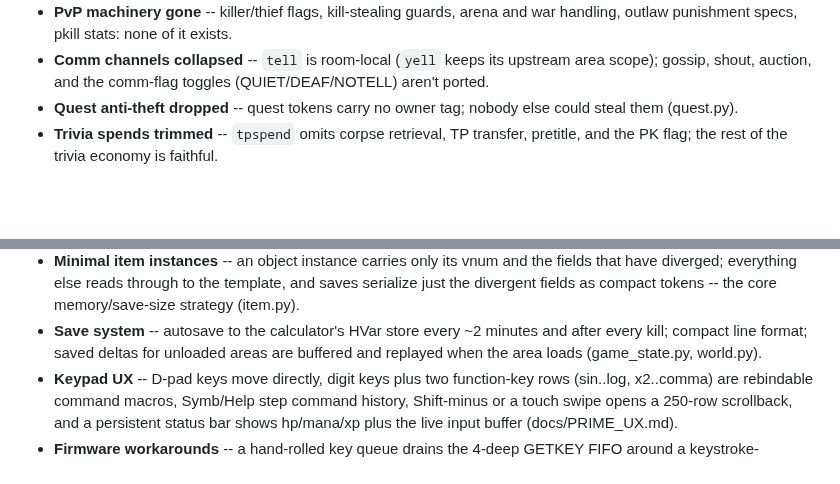
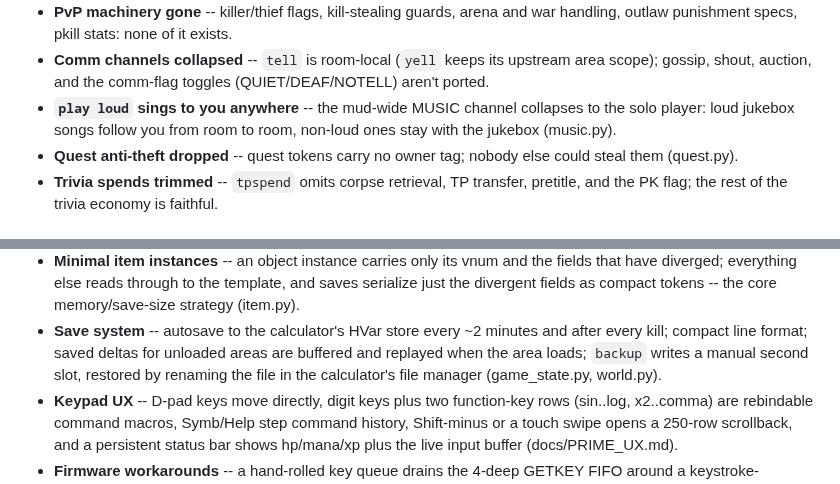
Before and after one commit to ZechyW/primesud, a Markdown page: FEATURES.md, 2 parts joined by grey strips. Rendered like a GitHub page; blank space fills up the shorter version.

```diff
--- a/FEATURES.md
+++ b/FEATURES.md
@@ -67,6 +67,9 @@ that into features rather than holes.
 - **Comm channels collapsed** -- `tell` is room-local (`yell` keeps its
   upstream area scope); gossip, shout, auction, and the comm-flag toggles
   (QUIET/DEAF/NOTELL) aren't ported.
+- **`play loud` sings to you anywhere** -- the mud-wide MUSIC channel
+  collapses to the solo player: loud jukebox songs follow you from room to
+  room, non-loud ones stay with the jukebox (music.py).
 - **Quest anti-theft dropped** -- quest tokens carry no owner tag; nobody else
   could steal them (quest.py).
 - **Trivia spends trimmed** -- `tpspend` omits corpse retrieval, TP transfer,
@@ -95,7 +98,9 @@ worth trusting -- the engineering layer.
   -- the core memory/save-size strategy (item.py).
 - **Save system** -- autosave to the calculator's HVar store every ~2 minutes
   and after every kill; compact line format; saved deltas for unloaded areas
-  are buffered and replayed when the area loads (game_state.py, world.py).
+  are buffered and replayed when the area loads; `backup` writes a manual
+  second slot, restored by renaming the file in the calculator's file
+  manager (game_state.py, world.py).
 - **Keypad UX** -- D-pad keys move directly, digit keys plus two function-key
   rows (sin..log, x2..comma) are rebindable command macros, Symb/Help step
   command history, Shift-minus or a touch swipe opens
```
Also changed, not shown: TODO.md (+4 -3 lines), docs/PARITY.md (+22 -16 lines).
